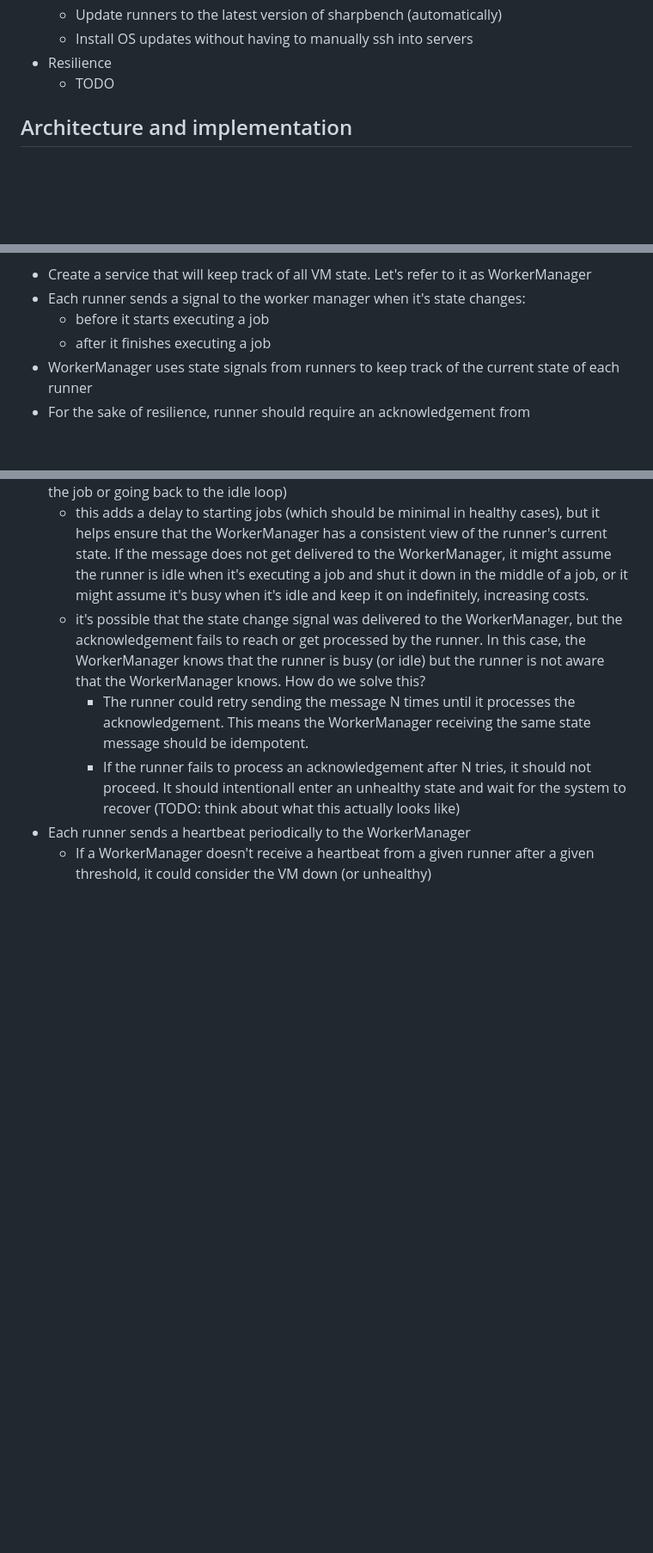
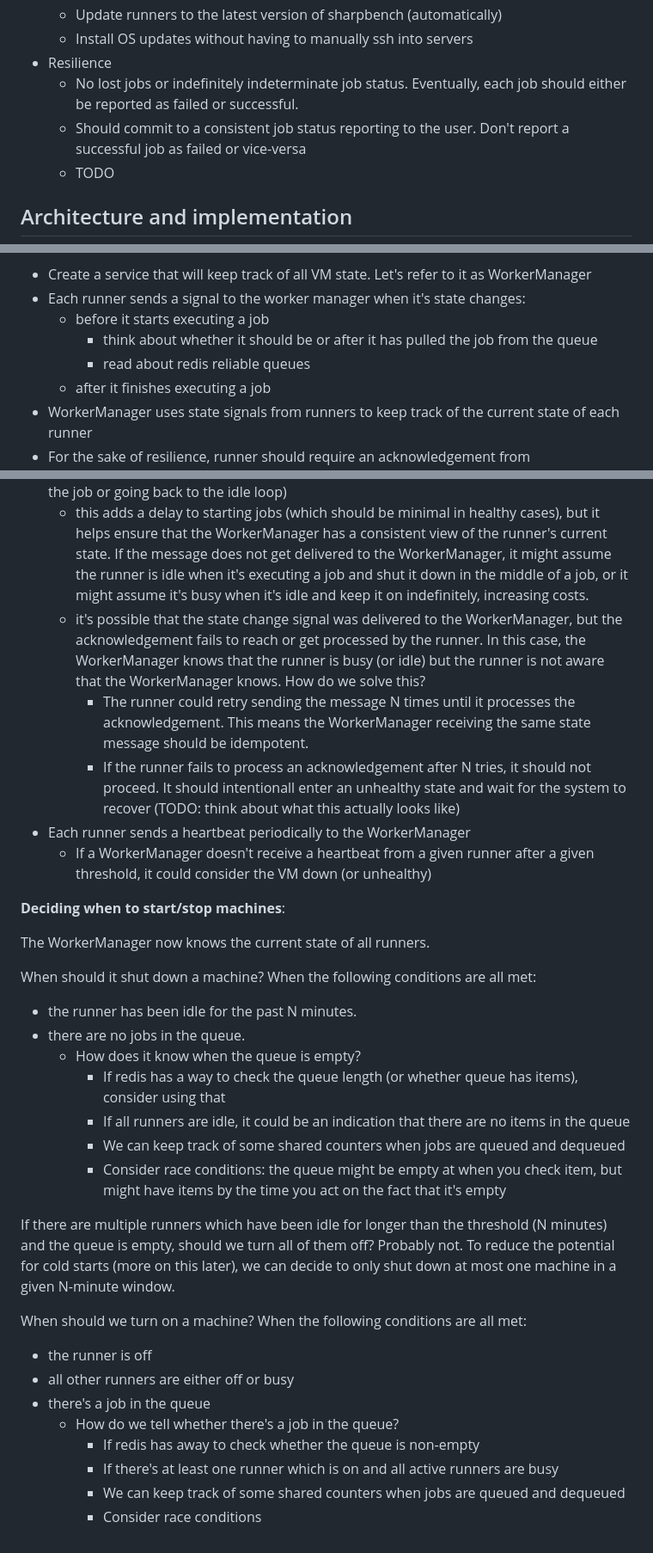
Before and after one commit to habbes/sharpbench, a Markdown page: brainstorm/2024-06-06-runner-orchestration.md, 3 parts joined by grey strips. Shown at 86% size. Drawn GitHub-style; blank space fills up the shorter version.

Commit message:
Brainstorm how to decide when to start/stop machines

```diff
--- a/brainstorm/2024-06-06-runner-orchestration.md
+++ b/brainstorm/2024-06-06-runner-orchestration.md
@@ -38,6 +38,8 @@ Here's a summary of problems with the current setup:
   - Update runners to the latest version of sharpbench (automatically)
   - Install OS updates without having to manually ssh into servers
 - Resilience
+  - No lost jobs or indefinitely indeterminate job status. Eventually, each job should either be reported as failed or successful.
+  - Should commit to a consistent job status reporting to the user. Don't report a successful job as failed or vice-versa
   - TODO
 
 ## Architecture and implementation
@@ -66,6 +68,8 @@ Here are my initial thoughts.
 - Create a service that will keep track of all VM state. Let's refer to it as WorkerManager
 - Each runner sends a signal to the worker manager when it's state changes:
   - before it starts executing a job
+    - think about whether it should be or after it has pulled the job from the queue
+    - read about redis reliable queues
   - after it finishes executing a job
 - WorkerManager uses state signals from runners to keep track of the current state of each runner
 - For the sake of resilience, runner should require an acknowledgement from WorkerManager before commit to the new state (i.e. should wait for ack before exeuting the job or going back to the idle loop)
@@ -75,3 +79,28 @@ Here are my initial thoughts.
      - If the runner fails to process an acknowledgement after N tries, it should not proceed. It should intentionall enter an unhealthy state and wait for the system to recover (TODO: think about what this actually looks like)
 - Each runner sends a heartbeat periodically to the WorkerManager
   - If a WorkerManager doesn't receive a heartbeat from a given runner after a given threshold, it could consider the VM down (or unhealthy)
+
+**Deciding when to start/stop machines**:
+
+The WorkerManager now knows the current state of all runners.
+
+When should it shut down a machine? When the following conditions are all met:
+- the runner has been idle for the past N minutes.
+- there are no jobs in the queue.
+  - How does it know when the queue is empty?
+    - If redis has a way to check the queue length (or whether queue has items), consider using that
+    - If all runners are idle, it could be an indication that there are no items in the queue
+    - We can keep track of some shared counters when jobs are queued and dequeued
+    - Consider race conditions: the queue might be empty at when you check item, but might have items by the time you act on the fact that it's empty
+
+If there are multiple runners which have been idle for longer than the threshold (N minutes) and the queue is empty, should we turn all of them off? Probably not. To reduce the potential for cold starts (more on this later), we can decide to only shut down at most one machine in a given N-minute window.
+
+When should we turn on a machine? When the following conditions are all met:
+- the runner is off
+- all other runners are either off or busy
+- there's a job in the queue
+  - How do we tell whether there's a job in the queue?
+    - If redis has away to check whether the queue is non-empty
+    - If there's at least one runner which is on and all active runners are busy
+    - We can keep track of some shared counters when jobs are queued and dequeued
+    - Consider race conditions
```
